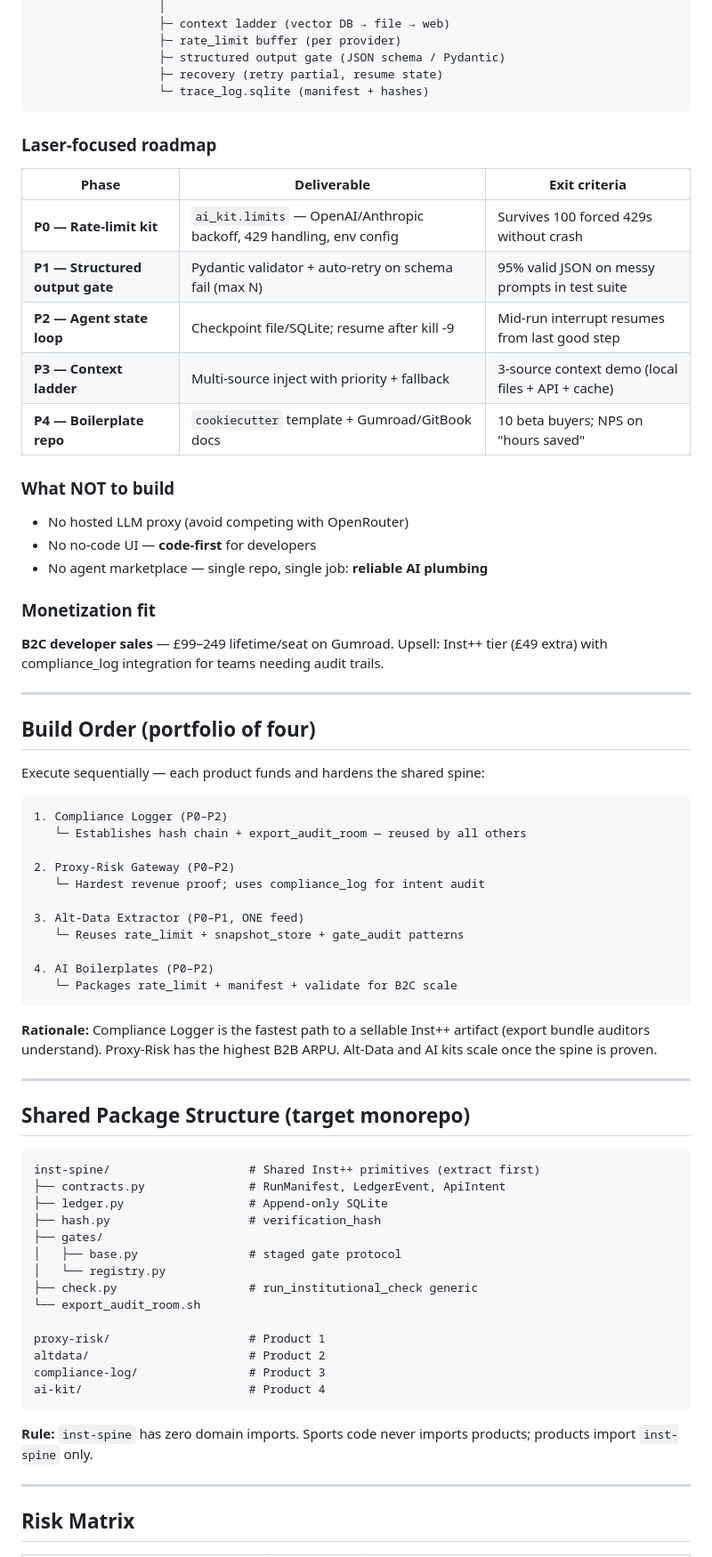
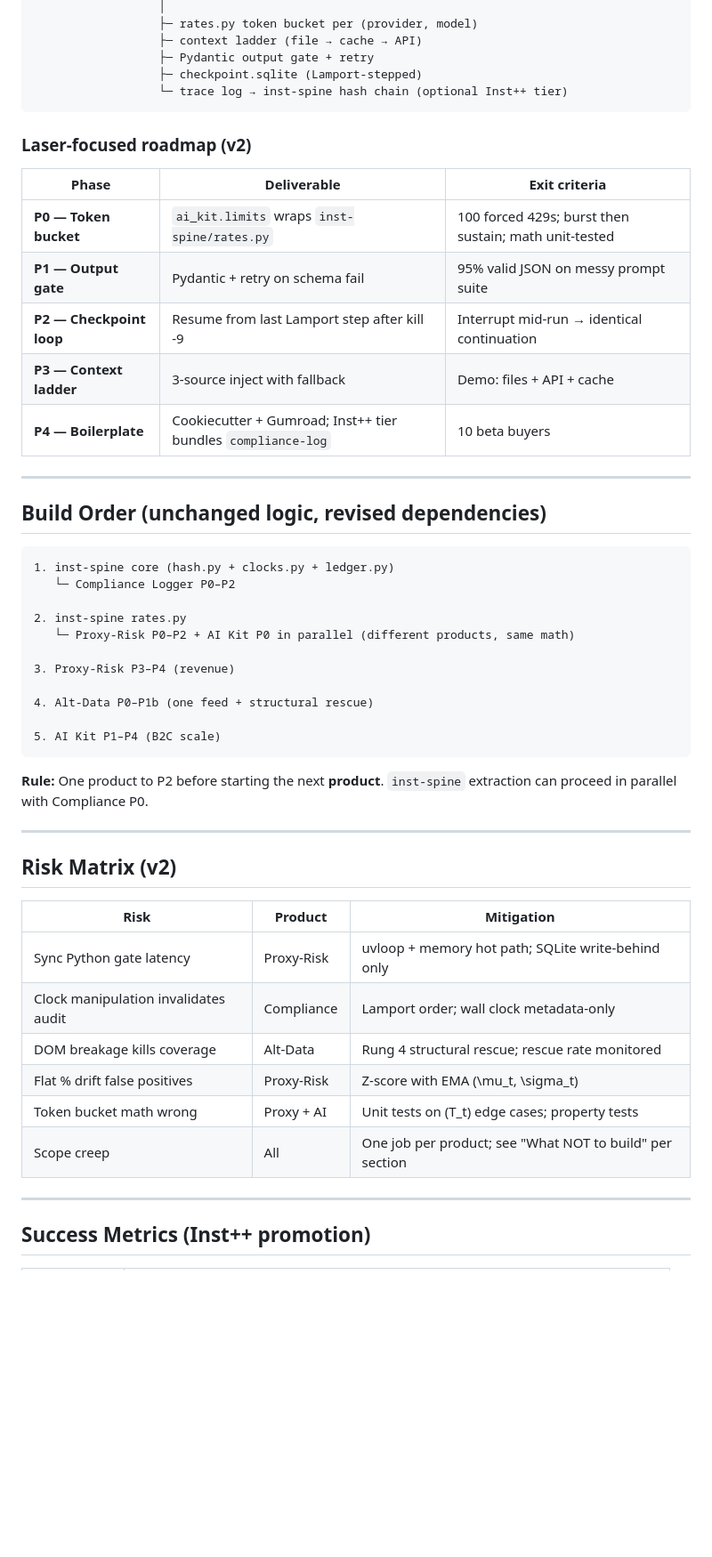
Before and after one commit to mc8h7dxz6t-ui/hibs-bet-racing, a Markdown page: docs/NEW_PRODUCT_INST_PLUS_ROADMAPS.md, the part around one of its changes. Shown at 89% size. GitHub-like rendering; blank space fills up the shorter version.

````diff
--- a/docs/NEW_PRODUCT_INST_PLUS_ROADMAPS.md
+++ b/docs/NEW_PRODUCT_INST_PLUS_ROADMAPS.md
@@ -276,77 +371,55 @@ Give indie developers a **production-ready Python framework** for the hardest AI
                   │
-                  ├─ context ladder (vector DB → file → web)
-                  ├─ rate_limit buffer (per provider)
-                  ├─ structured output gate (JSON schema / Pydantic)
-                  ├─ recovery (retry partial, resume state)
-                  └─ trace_log.sqlite (manifest + hashes)
+                  ├─ rates.py token bucket per (provider, model)
+                  ├─ context ladder (file → cache → API)
+                  ├─ Pydantic output gate + retry
+                  ├─ checkpoint.sqlite (Lamport-stepped)
+                  └─ trace log → inst-spine hash chain (optional Inst++ tier)
 ```
 
-### Laser-focused roadmap
+### Laser-focused roadmap (v2)
 
 | Phase | Deliverable | Exit criteria |
 |-------|-------------|---------------|
-| **P0 — Rate-limit kit** | `ai_kit.limits` — OpenAI/Anthropic backoff, 429 handling, env config | Survives 100 forced 429s without crash |
-| **P1 — Structured output gate** | Pydantic validator + auto-retry on schema fail (max N) | 95% valid JSON on messy prompts in test suite |
-| **P2 — Agent state loop** | Checkpoint file/SQLite; resume after kill -9 | Mid-run interrupt resumes from last good step |
-| **P3 — Context ladder** | Multi-source inject with priority + fallback | 3-source context demo (local files + API + cache) |
-| **P4 — Boilerplate repo** | `cookiecutter` template + Gumroad/GitBook docs | 10 beta buyers; NPS on "hours saved" |
-
-### What NOT to build
-
-- No hosted LLM proxy (avoid competing with OpenRouter)
-- No no-code UI — **code-first** for developers
-- No agent marketplace — single repo, single job: **reliable AI plumbing**
-
-### Monetization fit
-
-**B2C developer sales** — £99–249 lifetime/seat on Gumroad. Upsell: Inst++ tier (£49 extra) with compliance_log integration for teams needing audit trails.
+| **P0 — Token bucket** | `ai_kit.limits` wraps `inst-spine/rates.py` | 100 forced 429s; burst then sustain; math unit-tested |
+| **P1 — Output gate** | Pydantic + retry on schema fail | 95% valid JSON on messy prompt suite |
+| **P2 — Checkpoint loop** | Resume from last Lamport step after kill -9 | Interrupt mid-run → identical continuation |
+| **P3 — Context ladder** | 3-source inject with fallback | Demo: files + API + cache |
+| **P4 — Boilerplate** | Cookiecutter + Gumroad; Inst++ tier bundles `compliance-log` | 10 beta buyers |
 
 ---
 
-## Build Order (portfolio of four)
-
-Execute sequentially — each product funds and hardens the shared spine:
+## Build Order (unchanged logic, revised dependencies)
 
 ```
-1. Compliance Logger (P0–P2)
-   └─ Establishes hash chain + export_audit_room — reused by all others
+1. inst-spine core (hash.py + clocks.py + ledger.py)
+   └─ Compliance Logger P0–P2
 
-2. Proxy-Risk Gateway (P0–P2)
-   └─ Hardest revenue proof; uses compliance_log for intent audit
+2. inst-spine rates.py
+   └─ Proxy-Risk P0–P2 + AI Kit P0 in parallel (different products, same math)
 
-3. Alt-Data Extractor (P0–P1, ONE feed)
-   └─ Reuses rate_limit + snapshot_store + gate_audit patterns
+3. Proxy-Risk P3–P4 (revenue)
 
-4. AI Boilerplates (P0–P2)
-   └─ Packages rate_limit + manifest + validate for B2C scale
+4. Alt-Data P0–P1b (one feed + structural rescue)
+
+5. AI Kit P1–P4 (B2C scale)
 ```
 
-**Rationale:** Compliance Logger is the fastest path to a sellable Inst++ artifact (export bundle auditors understand). Proxy-Risk has the highest B2B ARPU. Alt-Data and AI kits scale once the spine is proven.
+**Rule:** One product to P2 before starting the next **product**. `inst-spine` extraction can proceed in parallel with Compliance P0.
 
 ---
 
-## Shared Package Structure (target monorepo)
+## Risk Matrix (v2)
 
-```
-inst-spine/                    # Shared Inst++ primitives (extract first)
-├── contracts.py               # RunManifest, LedgerEvent, ApiIntent
-├── ledger.py                  # Append-only SQLite
-├── hash.py                    # verification_hash
-├── gates/
-│   ├── base.py                # staged gate protocol
-│   └── registry.py
-├── check.py                   # run_institutional_check generic
-└── export_audit_room.sh
-
-proxy-risk/                    # Product 1
-altdata/                       # Product 2
-compliance-log/                # Product 3
-ai-kit/                        # Product 4
-```
-
-**Rule:** `inst-spine` has zero domain imports. Sports code never imports products; products import `inst-spine` only.
+| Risk | Product | Mitigation |
+|------|---------|------------|
+| Sync Python gate latency | Proxy-Risk | uvloop + memory hot path; SQLite write-behind only |
+| Clock manipulation invalidates audit | Compliance | Lamport order; wall clock metadata-only |
+| DOM breakage kills coverage | Alt-Data | Rung 4 structural rescue; rescue rate monitored |
+| Flat % drift false positives | Proxy-Risk | Z-score with EMA \(\mu_t, \sigma_t\) |
+| Token bucket math wrong | Proxy + AI | Unit tests on \(T_t\) edge cases; property tests |
+| Scope creep | All | One job per product; see "What NOT to build" per section |
 
 ---
 
-## Risk Matrix
+## Success Metrics (Inst++ promotion)
 
````
Also changed, not shown: other parts of docs/NEW_PRODUCT_INST_PLUS_ROADMAPS.md (+294 -212 lines).
